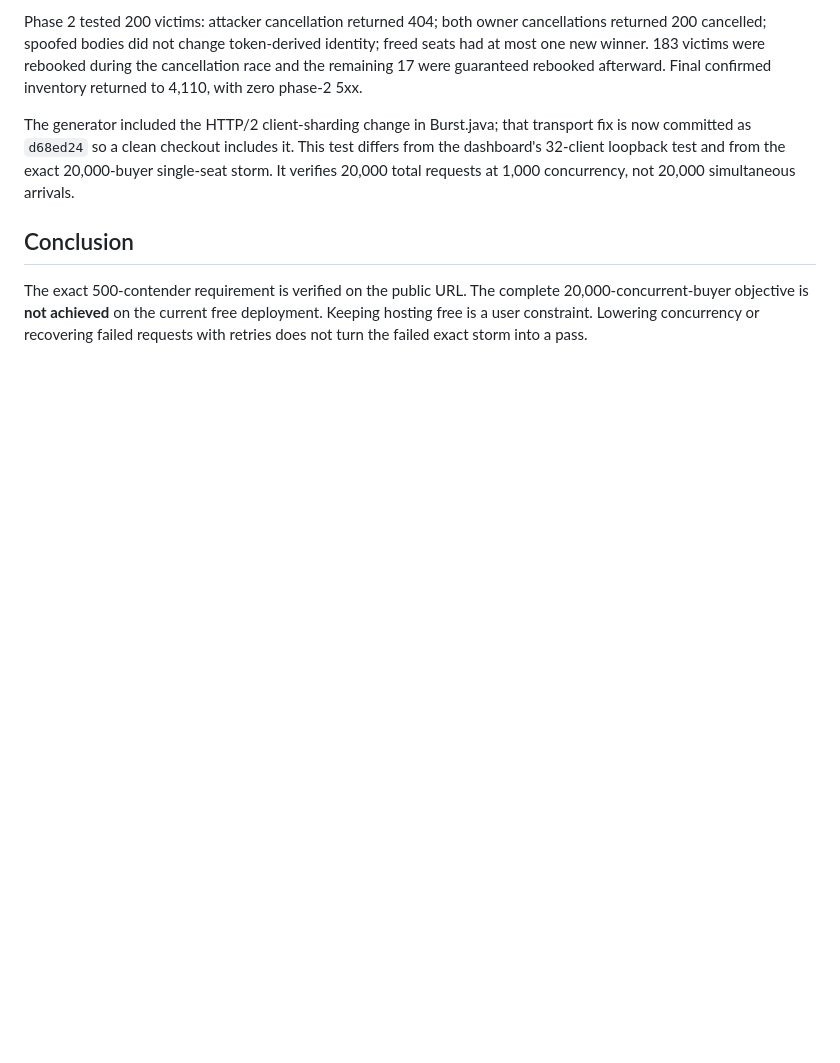
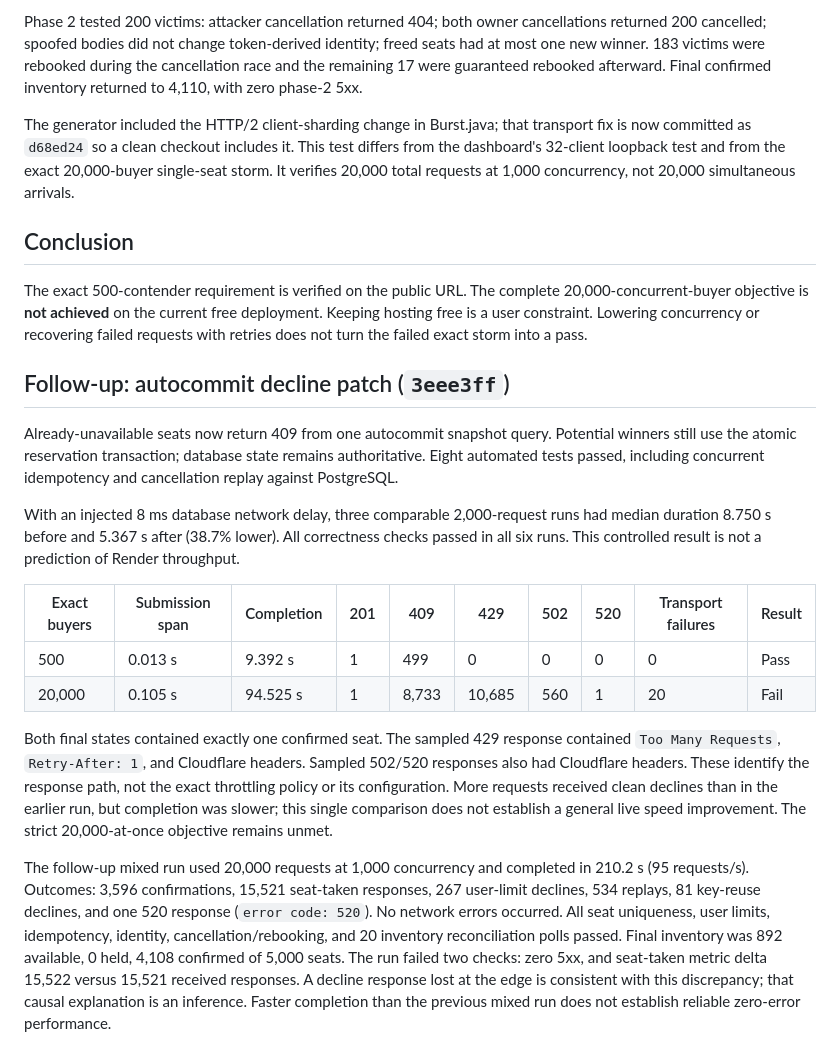
Before and after one commit to yashjariwala/seat-reservation, a Markdown page: LIVE-VERIFICATION.md, the part around the change. Rendered like a GitHub page; blank space fills up the shorter version.

Commit message:
Record patched live burst outcomes and remaining acceptance failures

```diff
--- a/LIVE-VERIFICATION.md
+++ b/LIVE-VERIFICATION.md
@@ -41,3 +41,18 @@ The generator included the HTTP/2 client-sharding change in Burst.java; that tra
 ## Conclusion
 
 The exact 500-contender requirement is verified on the public URL. The complete 20,000-concurrent-buyer objective is **not achieved** on the current free deployment. Keeping hosting free is a user constraint. Lowering concurrency or recovering failed requests with retries does not turn the failed exact storm into a pass.
+
+## Follow-up: autocommit decline patch (`3eee3ff`)
+
+Already-unavailable seats now return 409 from one autocommit snapshot query. Potential winners still use the atomic reservation transaction; database state remains authoritative. Eight automated tests passed, including concurrent idempotency and cancellation replay against PostgreSQL.
+
+With an injected 8 ms database network delay, three comparable 2,000-request runs had median duration 8.750 s before and 5.367 s after (38.7% lower). All correctness checks passed in all six runs. This controlled result is not a prediction of Render throughput.
+
+| Exact buyers | Submission span | Completion | 201 | 409 | 429 | 502 | 520 | Transport failures | Result |
+|---|---|---|---|---|---|---|---|---|---|
+| 500 | 0.013 s | 9.392 s | 1 | 499 | 0 | 0 | 0 | 0 | Pass |
+| 20,000 | 0.105 s | 94.525 s | 1 | 8,733 | 10,685 | 560 | 1 | 20 | Fail |
+
+Both final states contained exactly one confirmed seat. The sampled 429 response contained `Too Many Requests`, `Retry-After: 1`, and Cloudflare headers. Sampled 502/520 responses also had Cloudflare headers. These identify the response path, not the exact throttling policy or its configuration. More requests received clean declines than in the earlier run, but completion was slower; this single comparison does not establish a general live speed improvement. The strict 20,000-at-once objective remains unmet.
+
+The follow-up mixed run used 20,000 requests at 1,000 concurrency and completed in 210.2 s (95 requests/s). Outcomes: 3,596 confirmations, 15,521 seat-taken responses, 267 user-limit declines, 534 replays, 81 key-reuse declines, and one 520 response (`error code: 520`). No network errors occurred. All seat uniqueness, user limits, idempotency, identity, cancellation/rebooking, and 20 inventory reconciliation polls passed. Final inventory was 892 available, 0 held, 4,108 confirmed of 5,000 seats. The run failed two checks: zero 5xx, and seat-taken metric delta 15,522 versus 15,521 received responses. A decline response lost at the edge is consistent with this discrepancy; that causal explanation is an inference. Faster completion than the previous mixed run does not establish reliable zero-error performance.
```
